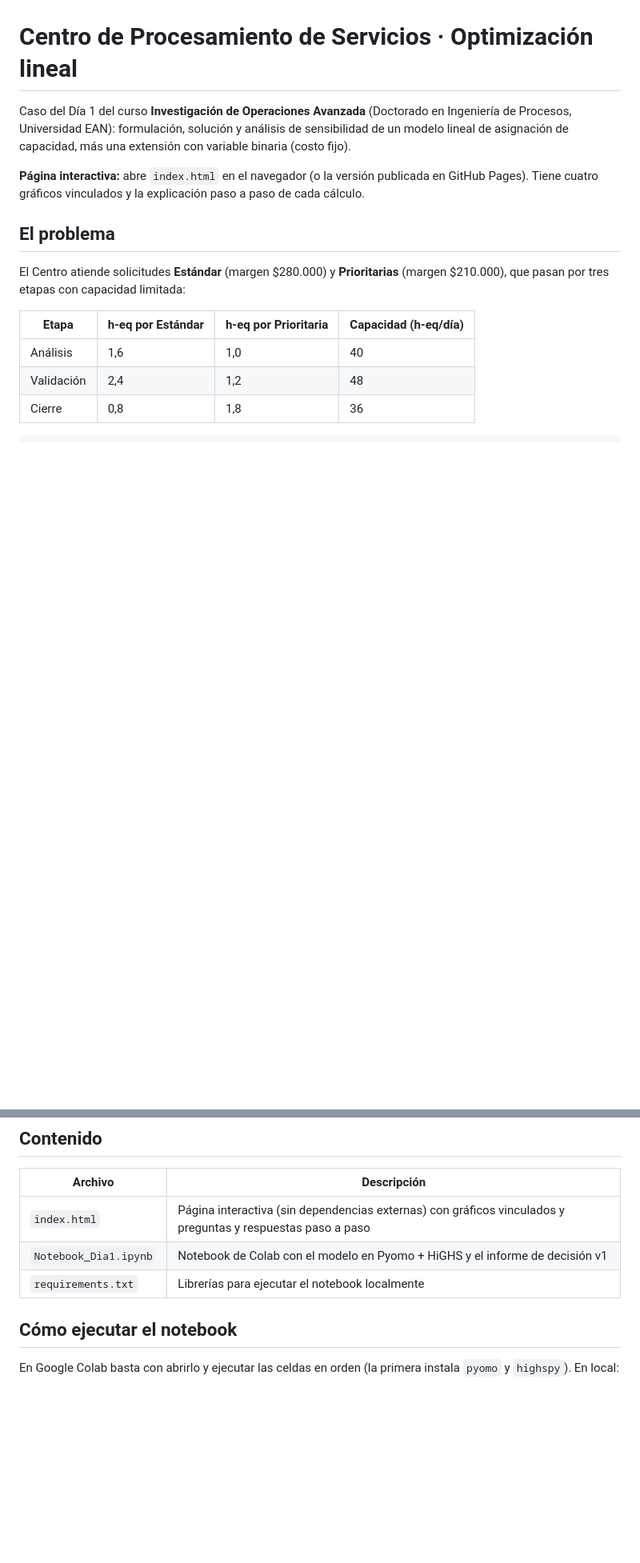
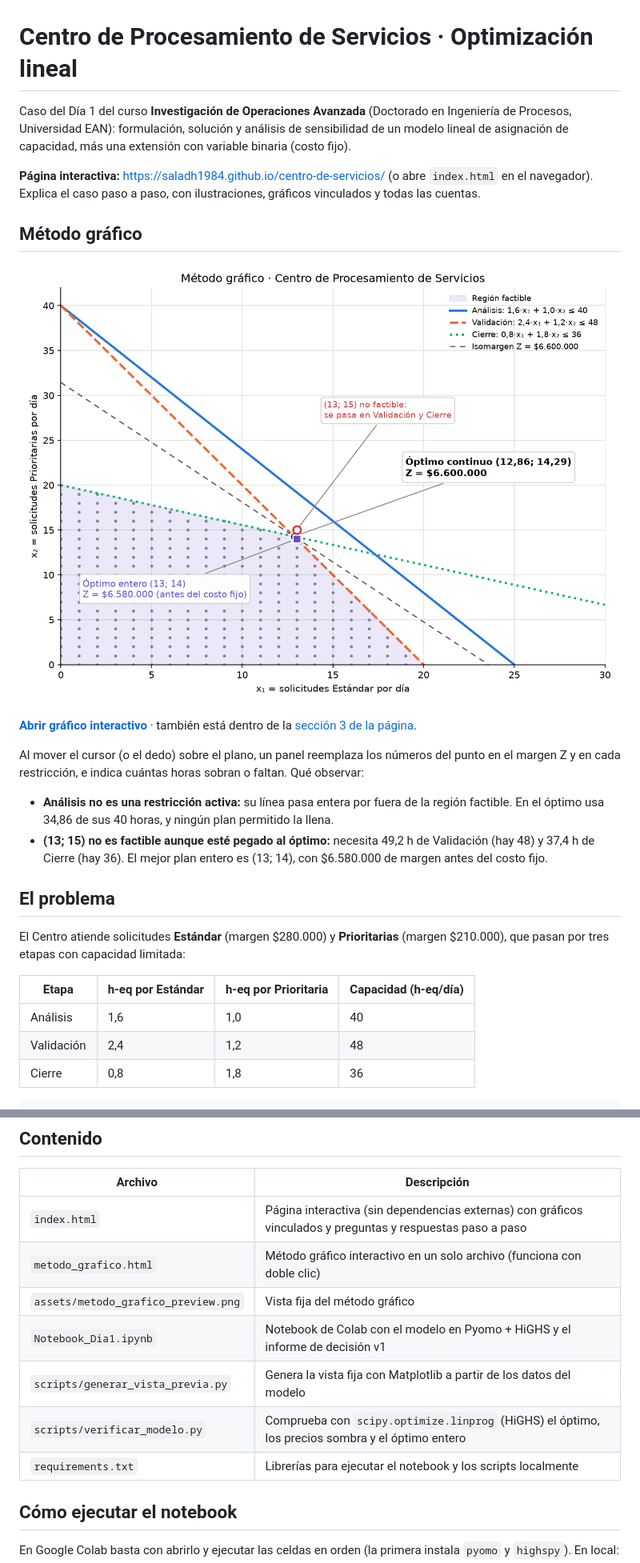
Before and after one commit to saladh1984/centro-de-servicios, a Markdown page: README.md, 2 parts joined by grey strips. Shown at 80% size. Drawn GitHub-style; pictures changed too: assets/metodo_grafico_preview.png (added); blank space fills up the shorter version.

```diff
--- a/README.md
+++ b/README.md
@@ -2,7 +2,18 @@
 
 Caso del Día 1 del curso **Investigación de Operaciones Avanzada** (Doctorado en Ingeniería de Procesos, Universidad EAN): formulación, solución y análisis de sensibilidad de un modelo lineal de asignación de capacidad, más una extensión con variable binaria (costo fijo).
 
-**Página interactiva:** abre `index.html` en el navegador (o la versión publicada en GitHub Pages). Tiene cuatro gráficos vinculados y la explicación paso a paso de cada cálculo.
+**Página interactiva:** https://saladh1984.github.io/centro-de-servicios/ (o abre `index.html` en el navegador). Explica el caso paso a paso, con ilustraciones, gráficos vinculados y todas las cuentas.
+
+## Método gráfico
+
+[![Vista previa del método gráfico](assets/metodo_grafico_preview.png)](https://saladh1984.github.io/centro-de-servicios/metodo_grafico.html)
+
+**[Abrir gráfico interactivo](https://saladh1984.github.io/centro-de-servicios/metodo_grafico.html)** · también está dentro de la [sección 3 de la página](https://saladh1984.github.io/centro-de-servicios/#metodo-grafico).
+
+Al mover el cursor (o el dedo) sobre el plano, un panel reemplaza los números del punto en el margen Z y en cada restricción, e indica cuántas horas sobran o faltan. Qué observar:
+
+- **Análisis no es una restricción activa:** su línea pasa entera por fuera de la región factible. En el óptimo usa 34,86 de sus 40 horas, y ningún plan permitido la llena.
+- **(13; 15) no es factible aunque esté pegado al óptimo:** necesita 49,2 h de Validación (hay 48) y 37,4 h de Cierre (hay 36). El mejor plan entero es (13; 14), con $6.580.000 de margen antes del costo fijo.
 
 ## El problema
 
@@ -43,8 +54,12 @@ s.a. 1,6 x1 + 1,0 x2 <= 40   (Análisis)
 | Archivo | Descripción |
 |---|---|
 | `index.html` | Página interactiva (sin dependencias externas) con gráficos vinculados y preguntas y respuestas paso a paso |
+| `metodo_grafico.html` | Método gráfico interactivo en un solo archivo (funciona con doble clic) |
+| `assets/metodo_grafico_preview.png` | Vista fija del método gráfico |
 | `Notebook_Dia1.ipynb` | Notebook de Colab con el modelo en Pyomo + HiGHS y el informe de decisión v1 |
-| `requirements.txt` | Librerías para ejecutar el notebook localmente |
+| `scripts/generar_vista_previa.py` | Genera la vista fija con Matplotlib a partir de los datos del modelo |
+| `scripts/verificar_modelo.py` | Comprueba con `scipy.optimize.linprog` (HiGHS) el óptimo, los precios sombra y el óptimo entero |
+| `requirements.txt` | Librerías para ejecutar el notebook y los scripts localmente |
 
 ## Cómo ejecutar el notebook
 
```
Also changed, not shown: 6 other files.
